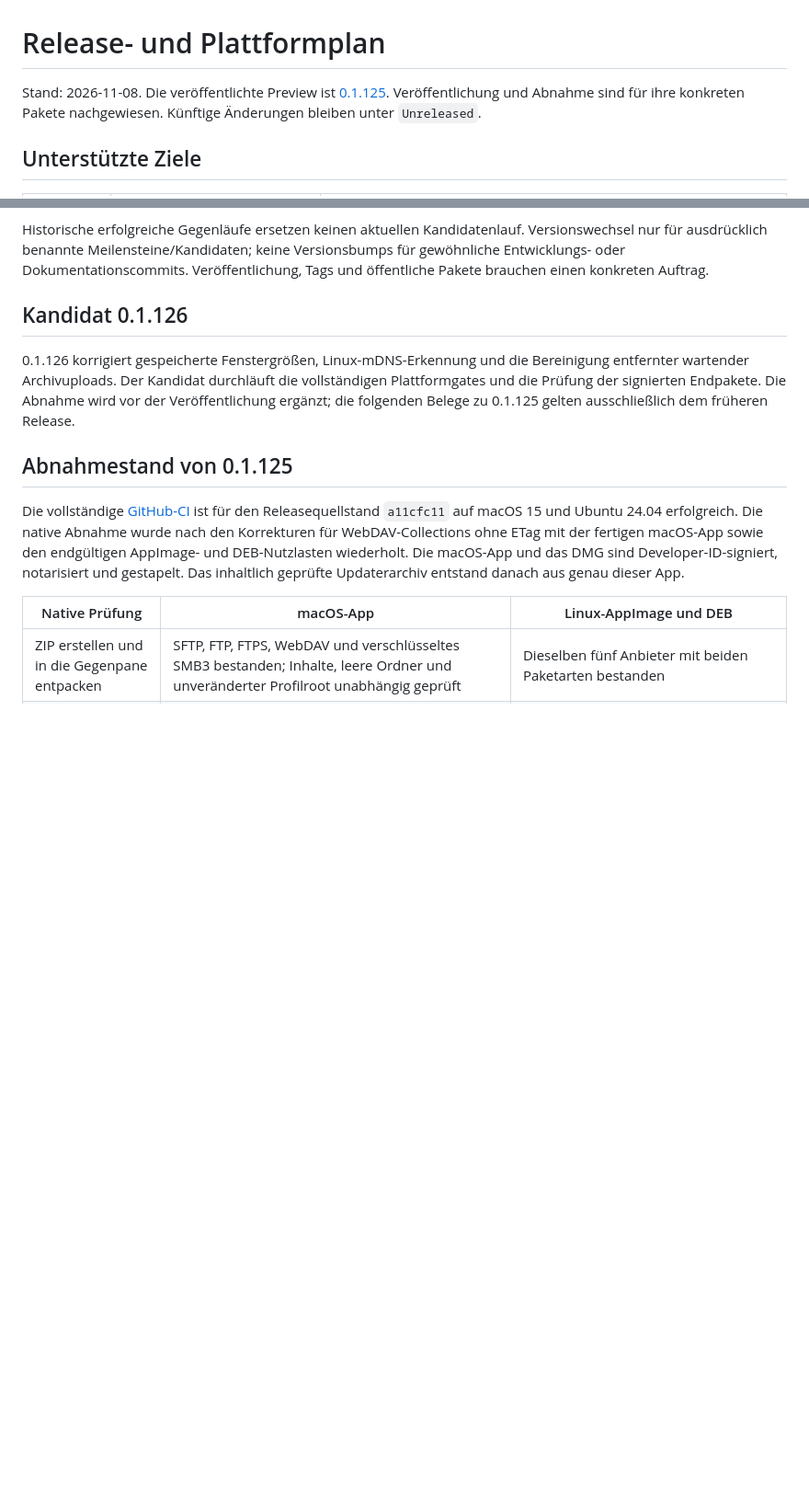
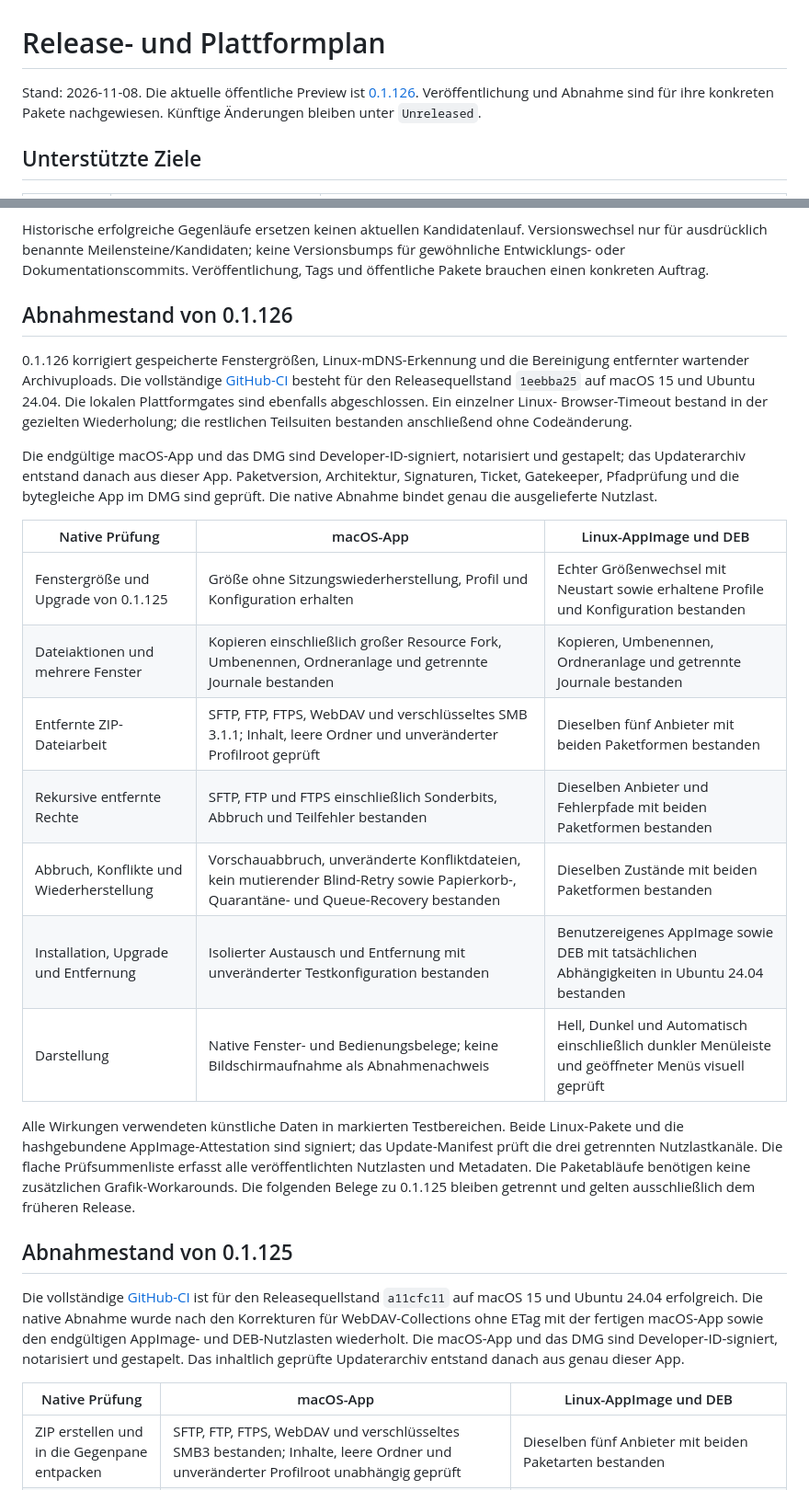
Before and after one commit to DanielMuellerIR/Doppeldecker, a Markdown page: docs/release-plan.md, 2 parts joined by grey strips. Shown at 92% size. GitHub-like rendering; blank space fills up the shorter version.

Commit message:
docs: record native acceptance and package verification for 0.1.126

```diff
--- a/docs/release-plan.md
+++ b/docs/release-plan.md
@@ -1,7 +1,7 @@
 # Release- und Plattformplan
 
-Stand: 2026-11-08. Die veröffentlichte Preview ist
-[0.1.125](https://github.com/DanielMuellerIR/Doppeldecker/releases/tag/v0.1.125).
+Stand: 2026-11-08. Die aktuelle öffentliche Preview ist
+[0.1.126](https://github.com/DanielMuellerIR/Doppeldecker/releases/tag/v0.1.126).
 Veröffentlichung und Abnahme sind für ihre konkreten Pakete nachgewiesen.
 Künftige Änderungen bleiben unter `Unreleased`.
 
@@ -37,13 +37,37 @@ Versionswechsel nur für ausdrücklich benannte Meilensteine/Kandidaten; keine
 Versionsbumps für gewöhnliche Entwicklungs- oder Dokumentationscommits.
 Veröffentlichung, Tags und öffentliche Pakete brauchen einen konkreten Auftrag.
 
-## Kandidat 0.1.126
+## Abnahmestand von 0.1.126
 
 0.1.126 korrigiert gespeicherte Fenstergrößen, Linux-mDNS-Erkennung und die
-Bereinigung entfernter wartender Archivuploads. Der Kandidat durchläuft die
-vollständigen Plattformgates und die Prüfung der signierten Endpakete.
-Die Abnahme wird vor der Veröffentlichung ergänzt; die folgenden Belege zu
-0.1.125 gelten ausschließlich dem früheren Release.
+Bereinigung entfernter wartender Archivuploads. Die vollständige
+[GitHub-CI](https://github.com/DanielMuellerIR/Doppeldecker/actions/runs/42483101211)
+besteht für den Releasequellstand `1eebba25` auf macOS 15 und Ubuntu 24.04.
+Die lokalen Plattformgates sind ebenfalls abgeschlossen. Ein einzelner Linux-
+Browser-Timeout bestand in der gezielten Wiederholung; die restlichen Teilsuiten
+bestanden anschließend ohne Codeänderung.
+
+Die endgültige macOS-App und das DMG sind Developer-ID-signiert, notarisiert und
+gestapelt; das Updaterarchiv entstand danach aus dieser App. Paketversion,
+Architektur, Signaturen, Ticket, Gatekeeper, Pfadprüfung und die bytegleiche App
+im DMG sind geprüft. Die native Abnahme bindet genau die ausgelieferte Nutzlast.
+
+| Native Prüfung | macOS-App | Linux-AppImage und DEB |
+| --- | --- | --- |
+| Fenstergröße und Upgrade von 0.1.125 | Größe ohne Sitzungswiederherstellung, Profil und Konfiguration erhalten | Echter Größenwechsel mit Neustart sowie erhaltene Profile und Konfiguration bestanden |
+| Dateiaktionen und mehrere Fenster | Kopieren einschließlich großer Resource Fork, Umbenennen, Ordneranlage und getrennte Journale bestanden | Kopieren, Umbenennen, Ordneranlage und getrennte Journale bestanden |
+| Entfernte ZIP-Dateiarbeit | SFTP, FTP, FTPS, WebDAV und verschlüsseltes SMB 3.1.1; Inhalt, leere Ordner und unveränderter Profilroot geprüft | Dieselben fünf Anbieter mit beiden Paketformen bestanden |
+| Rekursive entfernte Rechte | SFTP, FTP und FTPS einschließlich Sonderbits, Abbruch und Teilfehler bestanden | Dieselben Anbieter und Fehlerpfade mit beiden Paketformen bestanden |
+| Abbruch, Konflikte und Wiederherstellung | Vorschauabbruch, unveränderte Konfliktdateien, kein mutierender Blind-Retry sowie Papierkorb-, Quarantäne- und Queue-Recovery bestanden | Dieselben Zustände mit beiden Paketformen bestanden |
+| Installation, Upgrade und Entfernung | Isolierter Austausch und Entfernung mit unveränderter Testkonfiguration bestanden | Benutzereigenes AppImage sowie DEB mit tatsächlichen Abhängigkeiten in Ubuntu 24.04 bestanden |
+| Darstellung | Native Fenster- und Bedienungsbelege; keine Bildschirmaufnahme als Abnahmenachweis | Hell, Dunkel und Automatisch einschließlich dunkler Menüleiste und geöffneter Menüs visuell geprüft |
+
+Alle Wirkungen verwendeten künstliche Daten in markierten Testbereichen. Beide
+Linux-Pakete und die hashgebundene AppImage-Attestation sind signiert; das
+Update-Manifest prüft die drei getrennten Nutzlastkanäle. Die flache Prüfsummenliste
+erfasst alle veröffentlichten Nutzlasten und Metadaten. Die Paketabläufe benötigen
+keine zusätzlichen Grafik-Workarounds. Die folgenden Belege zu 0.1.125 bleiben
+getrennt und gelten ausschließlich dem früheren Release.
 
 ## Abnahmestand von 0.1.125
 
```
Also changed, not shown: docs/INDEX.md (+1 -1 lines).
